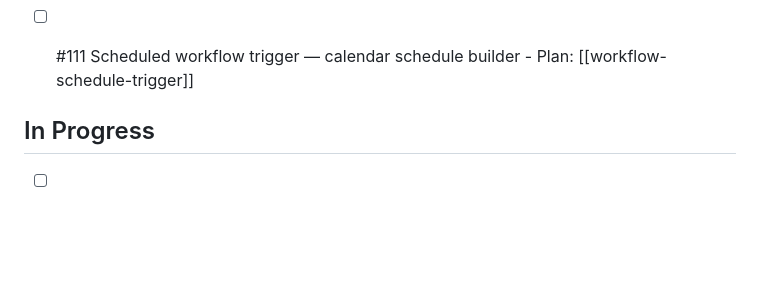
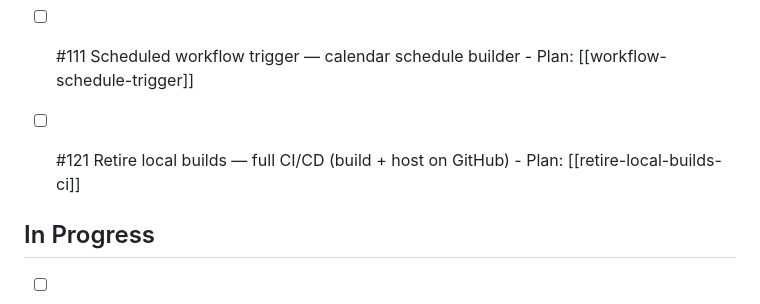
Before and after one commit to jackesdavid/olhar-ai, a Markdown page: docs/Task Board.md, the part around the change. Rendered like a GitHub page; blank space fills up the shorter version.

Commit message:
docs(board): plan #121 — retire local builds, full CI/CD (blocked on GitHub Actions billing)

```diff
--- a/docs/Task Board.md
+++ b/docs/Task Board.md
@@ -85,6 +85,9 @@ kanban-plugin: board
 	  - Plan: [[node-palette-search-autofocus]]
 - [ ] #111 Scheduled workflow trigger — calendar schedule builder
 	  - Plan: [[workflow-schedule-trigger]]
+
+- [ ] #121 Retire local builds — full CI/CD (build + host on GitHub)
+	  - Plan: [[retire-local-builds-ci]]
 
 
 ## In Progress
```
Also changed, not shown: docs/plans/retire-local-builds-ci.md (added, +66 -0 lines).
